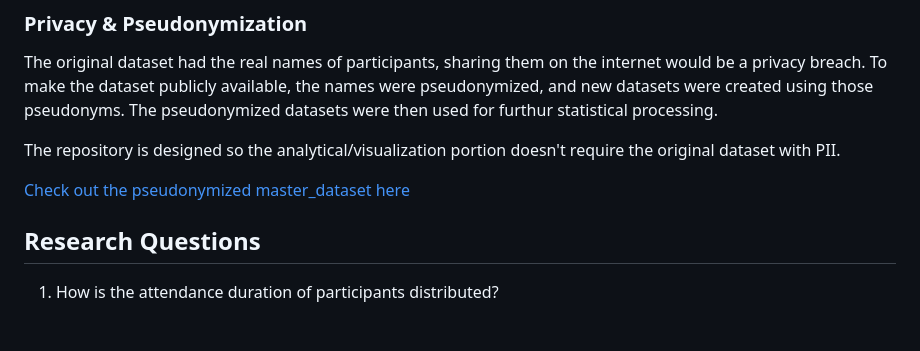
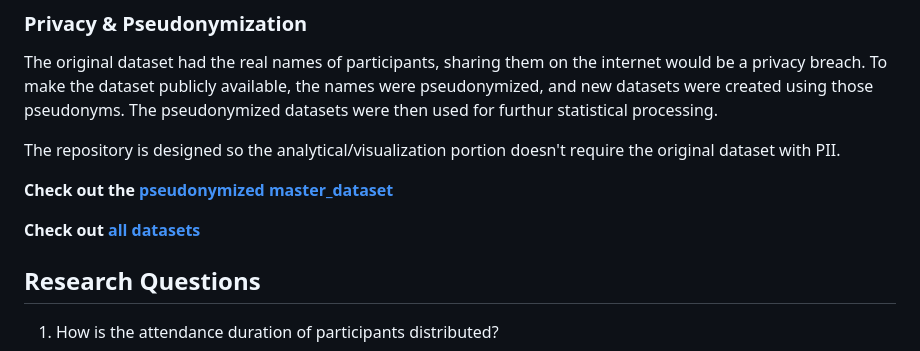
Before and after one commit to Shah-Md-Tasrif-Rahman/R_Attendance_CUSPC_SPSS_2026, a Markdown page: README.md, the part around the change. GitHub-like rendering; blank space fills up the shorter version.

Commit message:
Added dataset links

```diff
--- a/README.md
+++ b/README.md
@@ -35,7 +35,9 @@ The original dataset had the real names of participants, sharing them on the int
 
 The repository is designed so the analytical/visualization portion doesn't require the original dataset with PII.
 
-[Check out the pseudonymized master_dataset here](./Pseudonymization_process/Public_datasets/pseudonymized_master_dataset_full_context.xlsx)
+**Check out the [pseudonymized master_dataset](./Pseudonymization_process/Public_datasets/pseudonymized_master_dataset_full_context.xlsx)**
+
+**Check out [all datasets](./Pseudonymization_process/Public_datasets/)**
 
 ## Research Questions
 
```
